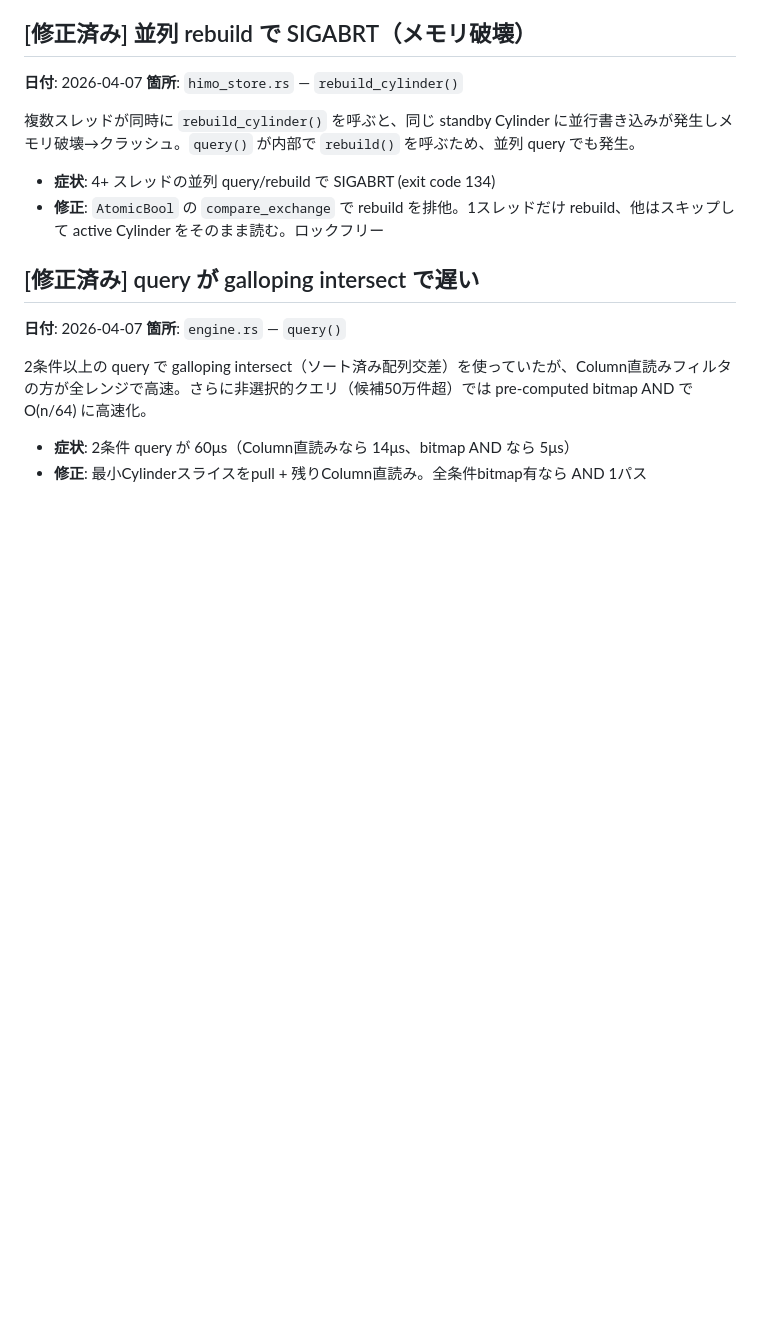
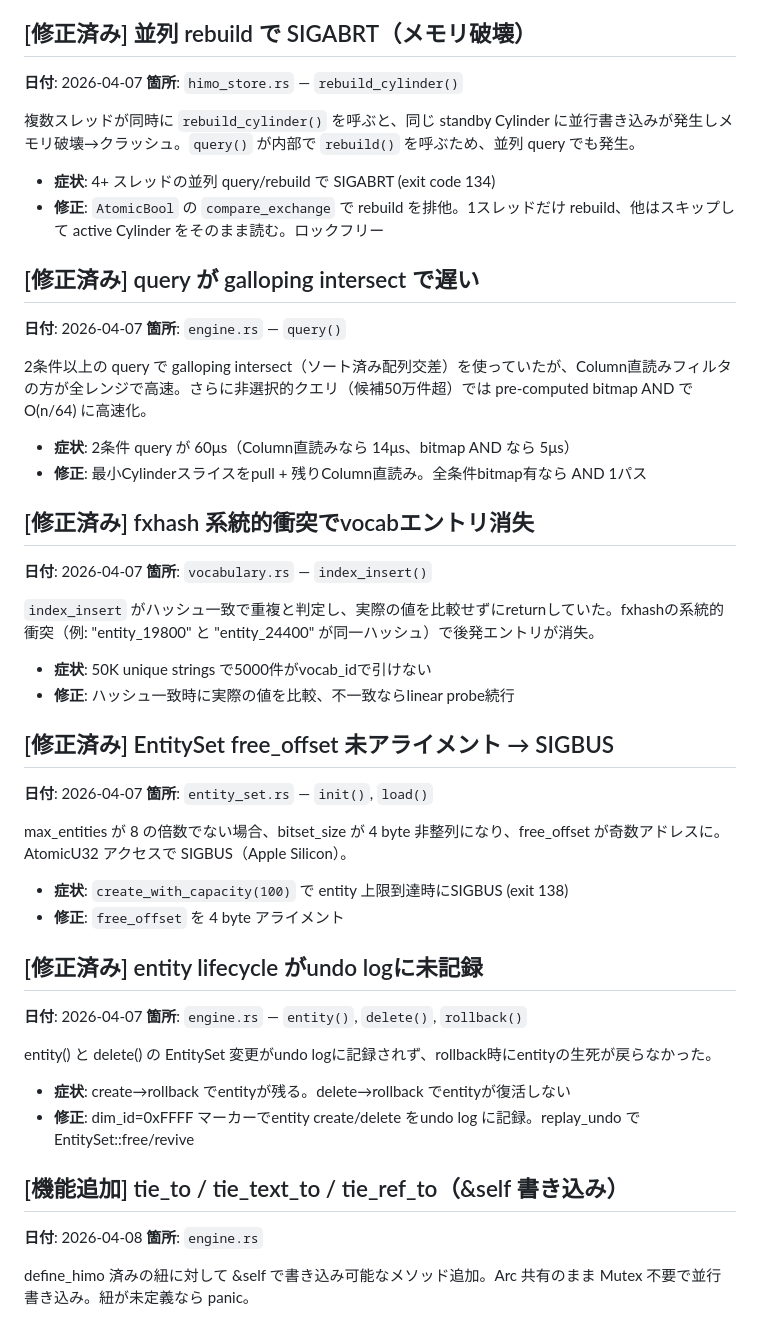
Before and after one commit to Mutafika/enchudb, a Markdown page: BUGS.md, the part around the change. Rendered like a GitHub page; blank space fills up the shorter version.

```diff
--- a/BUGS.md
+++ b/BUGS.md
@@ -80,3 +80,36 @@ data領域（64MB→512MBに拡大済み）を超えてcontentを書き込んで
 
 - **症状**: 2条件 query が 60μs（Column直読みなら 14μs、bitmap AND なら 5μs）
 - **修正**: 最小Cylinderスライスをpull + 残りColumn直読み。全条件bitmap有なら AND 1パス
+
+## [修正済み] fxhash 系統的衝突でvocabエントリ消失
+**日付**: 2026-04-07
+**箇所**: `vocabulary.rs` — `index_insert()`
+
+`index_insert` がハッシュ一致で重複と判定し、実際の値を比較せずにreturnしていた。fxhashの系統的衝突（例: "entity_19800" と "entity_24400" が同一ハッシュ）で後発エントリが消失。
+
+- **症状**: 50K unique strings で5000件がvocab_idで引けない
+- **修正**: ハッシュ一致時に実際の値を比較、不一致ならlinear probe続行
+
+## [修正済み] EntitySet free_offset 未アライメント → SIGBUS
+**日付**: 2026-04-07
+**箇所**: `entity_set.rs` — `init()`, `load()`
+
+max_entities が 8 の倍数でない場合、bitset_size が 4 byte 非整列になり、free_offset が奇数アドレスに。AtomicU32 アクセスで SIGBUS（Apple Silicon）。
+
+- **症状**: `create_with_capacity(100)` で entity 上限到達時にSIGBUS (exit 138)
+- **修正**: `free_offset` を 4 byte アライメント
+
+## [修正済み] entity lifecycle がundo logに未記録
+**日付**: 2026-04-07
+**箇所**: `engine.rs` — `entity()`, `delete()`, `rollback()`
+
+entity() と delete() の EntitySet 変更がundo logに記録されず、rollback時にentityの生死が戻らなかった。
+
+- **症状**: create→rollback でentityが残る。delete→rollback でentityが復活しない
+- **修正**: dim_id=0xFFFF マーカーでentity create/delete をundo log に記録。replay_undo で EntitySet::free/revive
+
+## [機能追加] tie_to / tie_text_to / tie_ref_to（&self 書き込み）
+**日付**: 2026-04-08
+**箇所**: `engine.rs`
+
+define_himo 済みの紐に対して &self で書き込み可能なメソッド追加。Arc<Engine> 共有のまま Mutex 不要で並行書き込み。紐が未定義なら panic。
```
Also changed, not shown: CLAUDE.md (+28 -5 lines).
